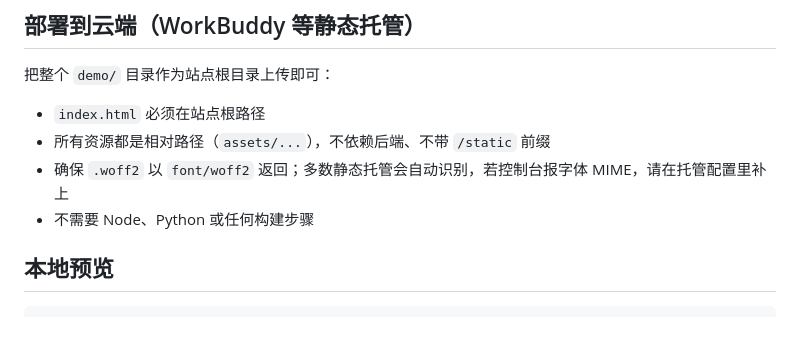
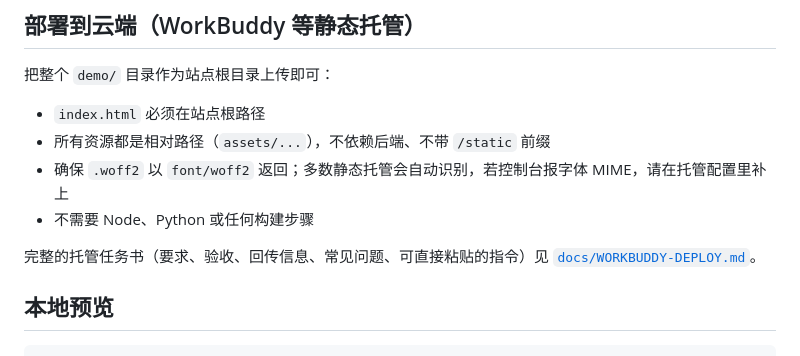
Before and after one commit to 203chenjing/xhs-studio, a Markdown page: demo/README.md, the part around the change. GitHub-like rendering; blank space fills up the shorter version.

````diff
--- a/demo/README.md
+++ b/demo/README.md
@@ -33,6 +33,9 @@ demo/
 - 确保 `.woff2` 以 `font/woff2` 返回；多数静态托管会自动识别，若控制台报字体 MIME，请在托管配置里补上
 - 不需要 Node、Python 或任何构建步骤
 
+完整的托管任务书（要求、验收、回传信息、常见问题、可直接粘贴的指令）见
+[`docs/WORKBUDDY-DEPLOY.md`](../docs/WORKBUDDY-DEPLOY.md)。
+
 ## 本地预览
 
 ```powershell
````
Also changed, not shown: README.md (+1 -0 lines), docs/WORKBUDDY-DEPLOY.md (added, +152 -0 lines).
